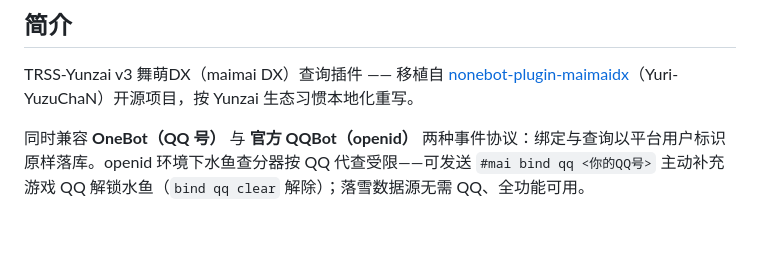
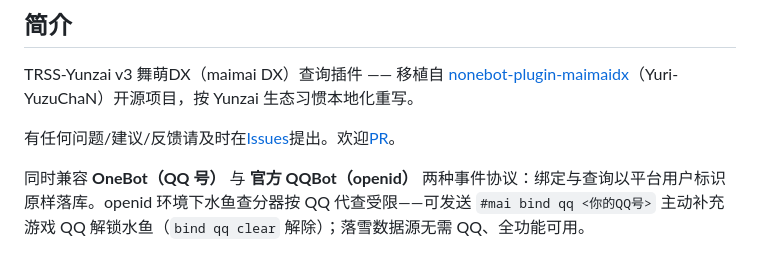
Before and after one commit to Temmie0125/mai-plugin, a Markdown page: README.md, the part around the change. GitHub-like rendering; blank space fills up the shorter version.

Commit message:
√ update README

```diff
--- a/README.md
+++ b/README.md
@@ -17,6 +17,8 @@
 ## 简介
 
 TRSS-Yunzai v3 舞萌DX（maimai DX）查询插件 —— 移植自 [nonebot-plugin-maimaidx](https://github.com/Yuri-YuzuChaN/nonebot-plugin-maimaidx)（Yuri-YuzuChaN）开源项目，按 Yunzai 生态习惯本地化重写。
+
+有任何问题/建议/反馈请及时在[Issues](https://github.com/Temmie0125/mai-plugin/issues)提出。欢迎[PR](https://github.com/Temmie0125/mai-plugin/pulls)。
 
 同时兼容 **OneBot（QQ 号）** 与 **官方 QQBot（openid）** 两种事件协议：绑定与查询以平台用户标识原样落库。openid 环境下水鱼查分器按 QQ 代查受限——可发送 `#mai bind qq <你的QQ号>` 主动补充游戏 QQ 解锁水鱼（`bind qq clear` 解除）；落雪数据源无需 QQ、全功能可用。
 
```
